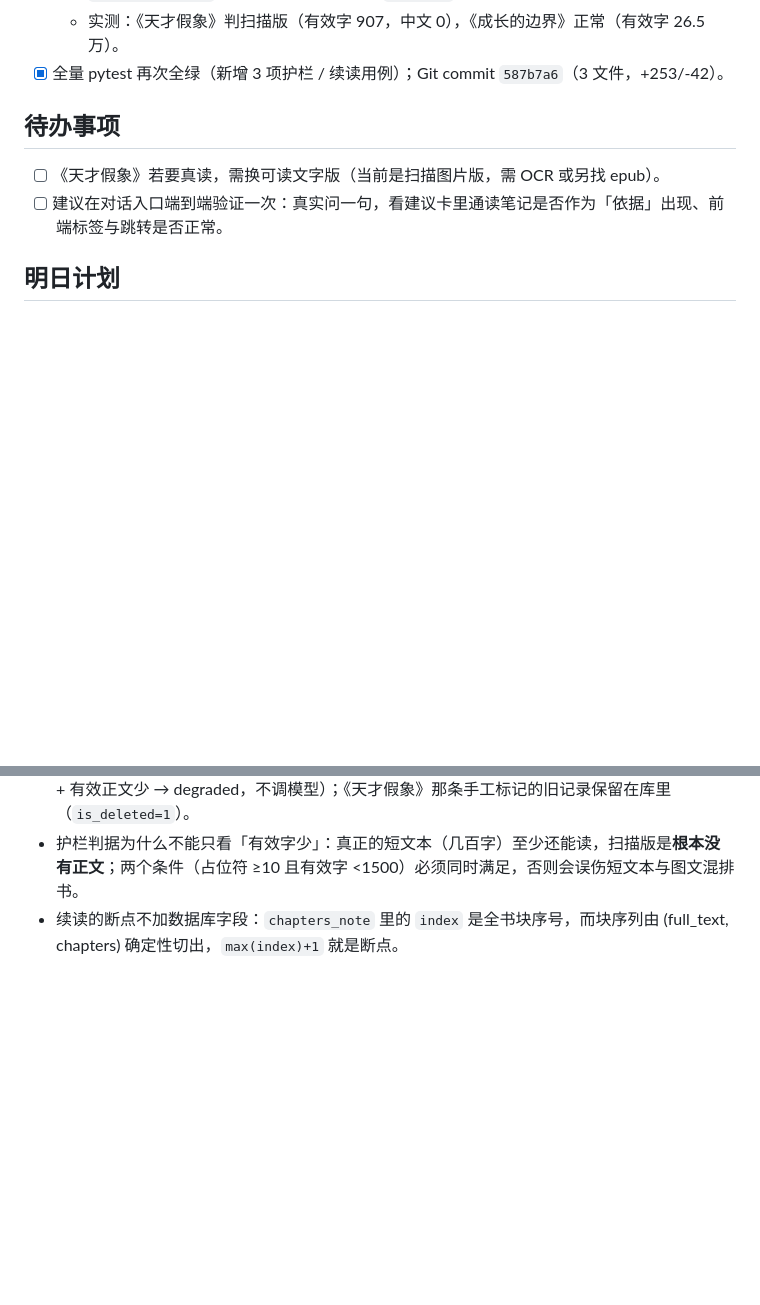
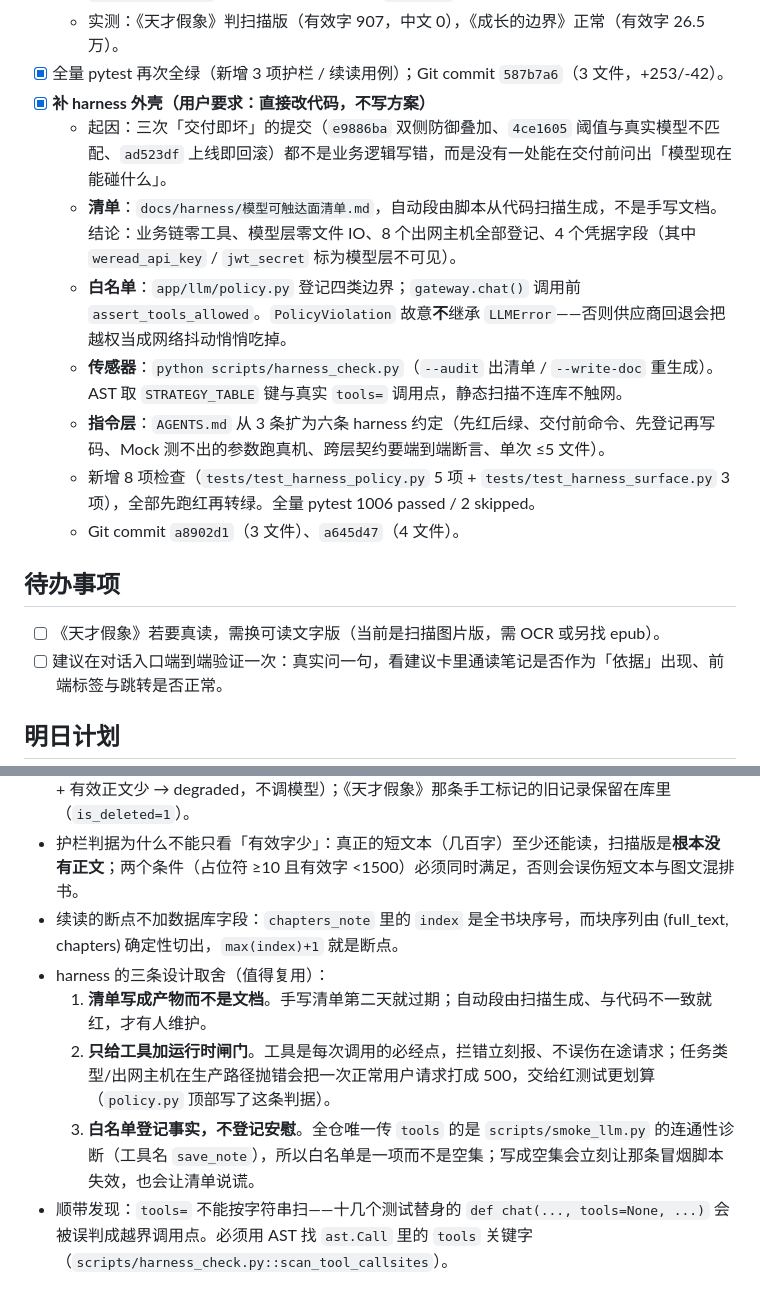
Before and after one commit to Curtainorange/knowledge-agent, a Markdown page: dev_logs/2026-10-26.md, 2 parts joined by grey strips. Drawn GitHub-style; blank space fills up the shorter version.

Commit message:
dev_logs: 记 harness 外壳与三条设计取舍

```diff
--- a/dev_logs/2026-10-26.md
+++ b/dev_logs/2026-10-26.md
@@ -26,6 +26,14 @@
   - `read_whole_book` 在切块前判定，命中即 `degraded` 且**不调模型**。
   - 实测：《天才假象》判扫描版（有效字 907，中文 0），《成长的边界》正常（有效字 26.5 万）。
 - [x] 全量 pytest 再次全绿（新增 3 项护栏 / 续读用例）；Git commit `587b7a6`（3 文件，+253/-42）。
+- [x] **补 harness 外壳（用户要求：直接改代码，不写方案）**
+  - 起因：三次「交付即坏」的提交（`e9886ba` 双侧防御叠加、`4ce1605` 阈值与真实模型不匹配、`ad523df` 上线即回滚）都不是业务逻辑写错，而是没有一处能在交付前问出「模型现在能碰什么」。
+  - **清单**：`docs/harness/模型可触达面清单.md`，自动段由脚本从代码扫描生成，不是手写文档。结论：业务链零工具、模型层零文件 IO、8 个出网主机全部登记、4 个凭据字段（其中 `weread_api_key` / `jwt_secret` 标为模型层不可见）。
+  - **白名单**：`app/llm/policy.py` 登记四类边界；`gateway.chat()` 调用前 `assert_tools_allowed`。`PolicyViolation` 故意**不**继承 `LLMError`——否则供应商回退会把越权当成网络抖动悄悄吃掉。
+  - **传感器**：`python scripts/harness_check.py`（`--audit` 出清单 / `--write-doc` 重生成）。AST 取 `STRATEGY_TABLE` 键与真实 `tools=` 调用点，静态扫描不连库不触网。
+  - **指令层**：`AGENTS.md` 从 3 条扩为六条 harness 约定（先红后绿、交付前命令、先登记再写码、Mock 测不出的参数跑真机、跨层契约要端到端断言、单次 ≤5 文件）。
+  - 新增 8 项检查（`tests/test_harness_policy.py` 5 项 + `tests/test_harness_surface.py` 3 项），全部先跑红再转绿。全量 pytest 1006 passed / 2 skipped。
+  - Git commit `a8902d1`（3 文件）、`a645d47`（4 文件）。
 
 ## 待办事项
 
@@ -43,3 +51,8 @@
 - 扫描版 epub 的坑：`read_whole_book` 原来对纯图片书会「成功」但产出元数据摘要（status=done），不会自动识别「没有正文」。本次已落地 `_looks_scanned` 护栏（图片占位符多 + 有效正文少 → degraded，不调模型）；《天才假象》那条手工标记的旧记录保留在库里（`is_deleted=1`）。
 - 护栏判据为什么不能只看「有效字少」：真正的短文本（几百字）至少还能读，扫描版是**根本没有正文**；两个条件（占位符 ≥10 且有效字 <1500）必须同时满足，否则会误伤短文本与图文混排书。
 - 续读的断点不加数据库字段：`chapters_note` 里的 `index` 是全书块序号，而块序列由 (full_text, chapters) 确定性切出，`max(index)+1` 就是断点。
+- harness 的三条设计取舍（值得复用）：
+  1) **清单写成产物而不是文档**。手写清单第二天就过期；自动段由扫描生成、与代码不一致就红，才有人维护。
+  2) **只给工具加运行时闸门**。工具是每次调用的必经点，拦错立刻报、不误伤在途请求；任务类型/出网主机在生产路径抛错会把一次正常用户请求打成 500，交给红测试更划算（`policy.py` 顶部写了这条判据）。
+  3) **白名单登记事实，不登记安慰**。全仓唯一传 `tools` 的是 `scripts/smoke_llm.py` 的连通性诊断（工具名 `save_note`），所以白名单是一项而不是空集；写成空集会立刻让那条冒烟脚本失效，也会让清单说谎。
+- 顺带发现：`tools=` 不能按字符串扫——十几个测试替身的 `def chat(..., tools=None, ...)` 会被误判成越界调用点。必须用 AST 找 `ast.Call` 里的 `tools` 关键字（`scripts/harness_check.py::scan_tool_callsites`）。
```
